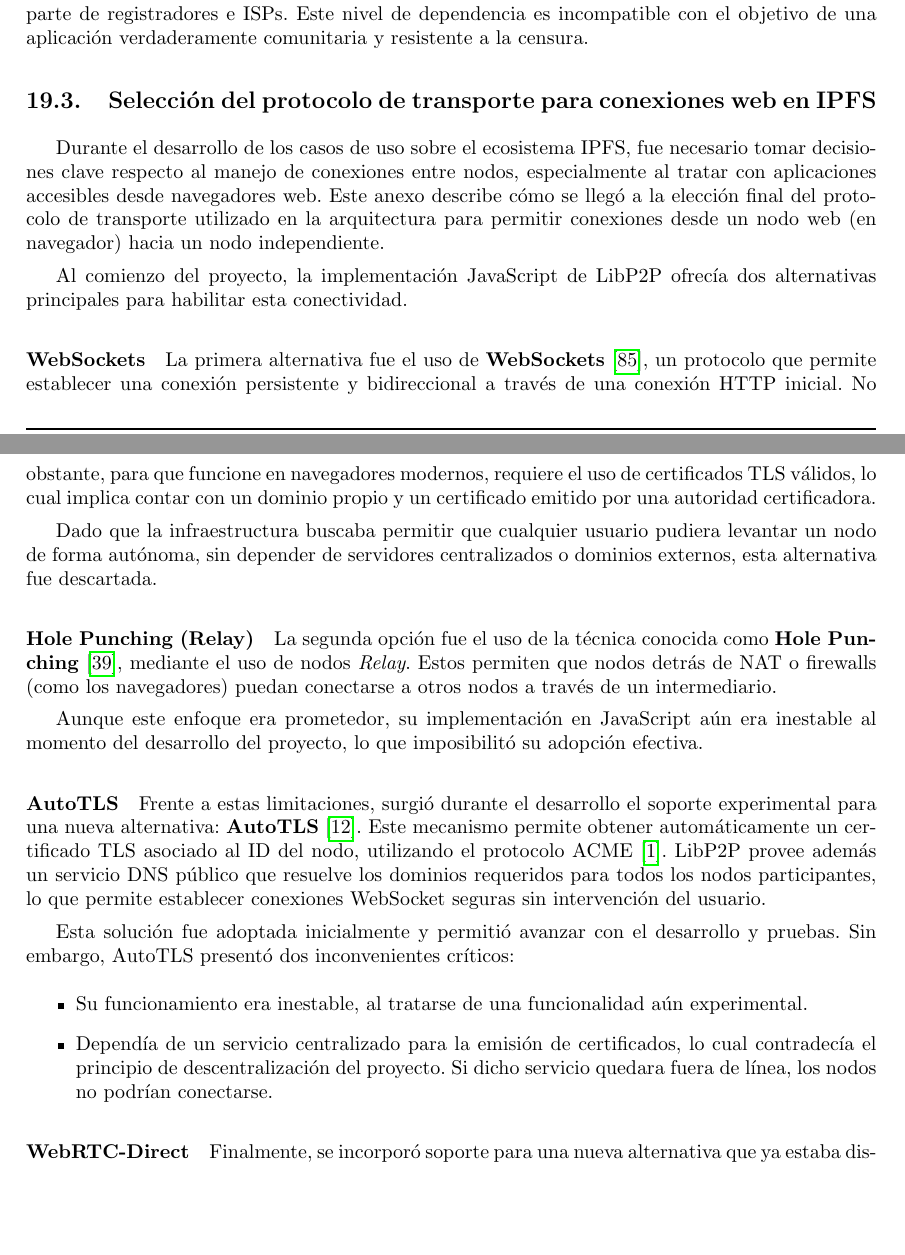
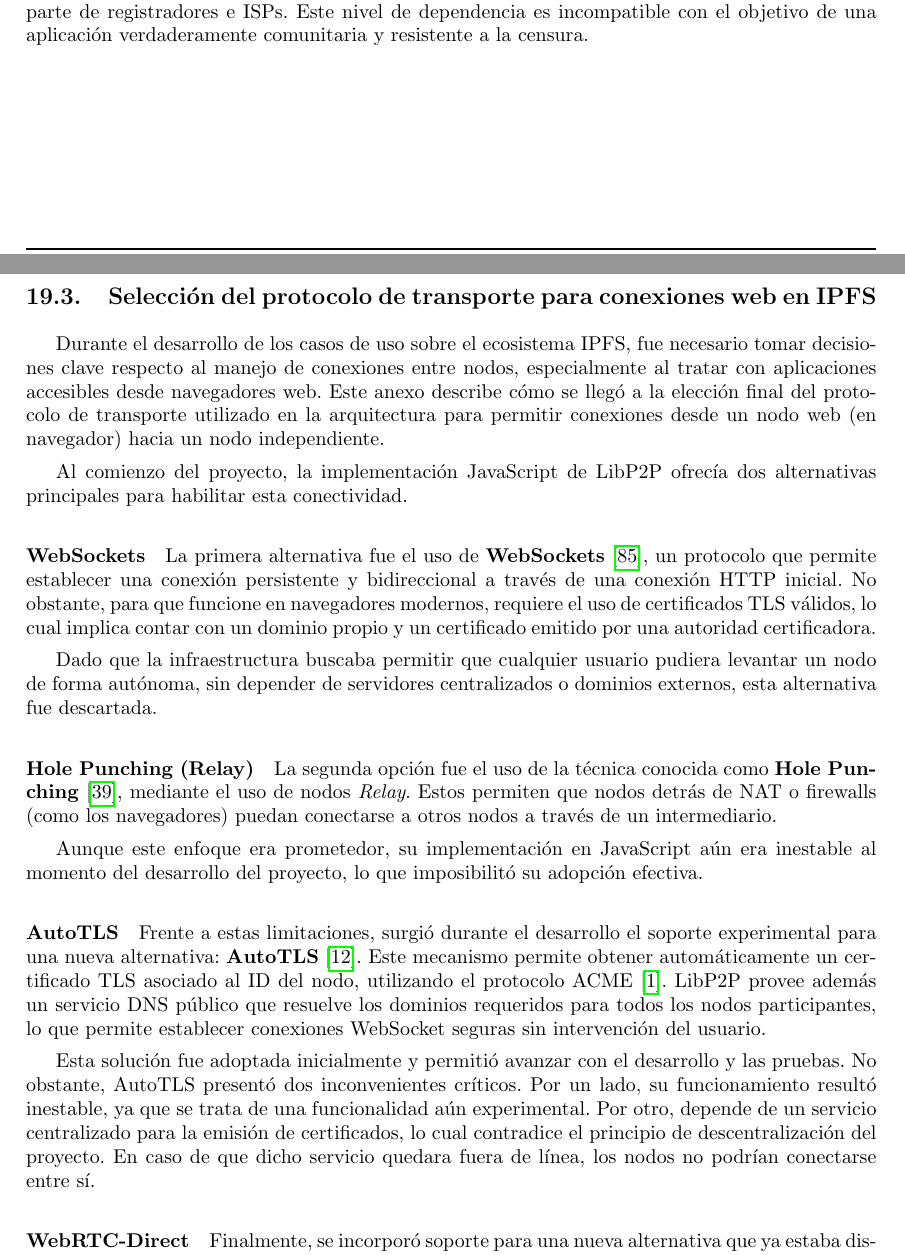
Before and after one commit to bitxenia/informe-final, a LaTeX document (main.tex, which reads tex/18.anexos.tex, tex/anexos/decisiones-astradb.tex): two parts of pages 72 and 73 of 74 before the commit and two parts of pages 72 and 73 of 75 after it, joined at a grey line, cut so that both start at the same text, the shorter picture padded with empty space. Compiled offline with pdfLaTeX.

Commit message:
update files

```diff
--- a/tex/18.anexos.tex
+++ b/tex/18.anexos.tex
@@ -3,2 +4,3 @@
 \input{tex/anexos/decisiones-trusted-peer}
+\newpage
 \input{tex/anexos/decisiones-astradb}
--- a/tex/anexos/decisiones-astradb.tex
+++ b/tex/anexos/decisiones-astradb.tex
@@ -20,11 +20,7 @@
 
 Frente a estas limitaciones, surgió durante el desarrollo el soporte experimental para una nueva alternativa: \textbf{AutoTLS} \cite{autotls}. Este mecanismo permite obtener automáticamente un certificado TLS asociado al ID del nodo, utilizando el protocolo ACME \cite{acme}. LibP2P provee además un servicio DNS público que resuelve los dominios requeridos para todos los nodos participantes, lo que permite establecer conexiones WebSocket seguras sin intervención del usuario.
 
-Esta solución fue adoptada inicialmente y permitió avanzar con el desarrollo y pruebas. Sin embargo, AutoTLS presentó dos inconvenientes críticos:
-\begin{itemize}
-  \item Su funcionamiento era inestable, al tratarse de una funcionalidad aún experimental.
-  \item Dependía de un servicio centralizado para la emisión de certificados, lo cual contradecía el principio de descentralización del proyecto. Si dicho servicio quedara fuera de línea, los nodos no podrían conectarse.
-\end{itemize}
+Esta solución fue adoptada inicialmente y permitió avanzar con el desarrollo y las pruebas. No obstante, AutoTLS presentó dos inconvenientes críticos. Por un lado, su funcionamiento resultó inestable, ya que se trata de una funcionalidad aún experimental. Por otro, depende de un servicio centralizado para la emisión de certificados, lo cual contradice el principio de descentralización del proyecto. En caso de que dicho servicio quedara fuera de línea, los nodos no podrían conectarse entre sí.
 
 \paragraph{WebRTC-Direct}
 
```
Also changed, not shown: main.tex (+1 -0 lines), tex/18.anexos.tex (3 more changed lines).
